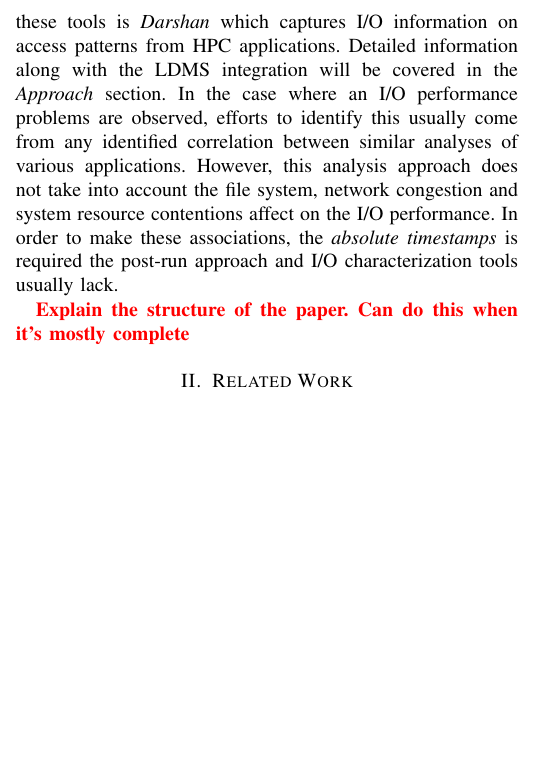
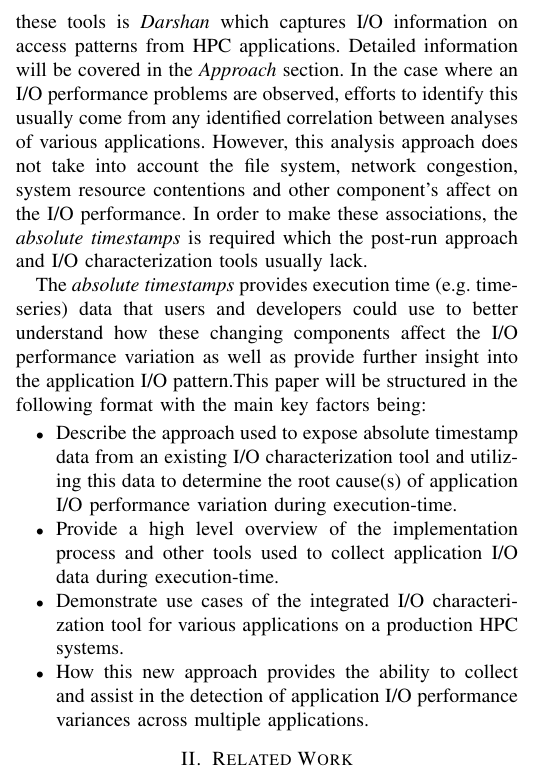
Before and after one commit to Snell1224/Darshan-Connector-Paper, a LaTeX paper (Darshan-LDMS.tex): part of one column of page 1 of 2, cut so that both start at the same text, the shorter picture padded with empty space. Compiled offline with pdfLaTeX; a missing font is replaced by an installed copy or a similar font; a LaTeX package or settings file that is missing is left out.

Commit message:
finish up intro

```diff
--- a/Darshan-LDMS.tex
+++ b/Darshan-LDMS.tex
@@ -67,12 +67,15 @@ However, I/O performance continues to show high variations on large-scale produc
 
 Variations in I/O can could be caused by the file system (e.g. buffering, file transfer, interrupt handling), network congestion, system resource contentions, or the access patterns of the application itself.
 
-Generally, the I/O performance is analyzed post-run by application developers, researchers and users in the form of regression testing or other I/O characterization tools that capture the applications I/O behavior. An example of one of these tools is \emph{Darshan} which captures I/O information on access patterns from HPC applications. Detailed information along with the LDMS integration will be covered in the \emph{Approach} section. In the case where an I/O performance problems are observed, efforts to identify this usually come from any identified correlation between similar analyses of various applications. However, this analysis approach does not take into account the file system, network congestion and system resource contentions affect on the I/O performance. In order to make these associations, the \emph{absolute timestamps} is required the post-run approach and I/O characterization tools usually lack.
+Generally, the I/O performance is analyzed post-run by application developers, researchers and users in the form of regression testing or other I/O characterization tools that capture the applications I/O behavior. An example of one of these tools is \emph{Darshan} which captures I/O information on access patterns from HPC applications. Detailed information will be covered in the \emph{Approach} section. In the case where an I/O performance problems are observed, efforts to identify this usually come from any identified correlation between analyses of various applications. However, this analysis approach does not take into account the file system, network congestion, system resource contentions and other component's affect on the I/O performance. In order to make these associations, the \emph{absolute timestamps} is required  which the post-run approach and I/O characterization tools usually lack.
 
-\RED{Explain the structure of the paper. Can do this when it's mostly complete}
-
-
-
+The \emph{absolute timestamps} provides execution time (e.g. timeseries) data that users and developers could use to better understand how these changing components affect the I/O performance variation as well as provide further insight into the application I/O pattern.This paper will be structured in the following format with the main key factors being:
+\begin{itemize}
+    \item Describe the approach used to expose absolute timestamp data from an existing I/O characterization tool and utilizing this data to determine the root cause(s) of application I/O performance variation during execution-time.
+    \item Provide a high level overview of the implementation process and other tools used to collect application I/O data during execution-time.
+    \item Demonstrate use cases of the integrated I/O characterization tool for various applications on a production HPC systems.
+    \item How this new approach provides the ability to collect and assist in the detection of application I/O performance variances across multiple applications.
+\end{itemize}
 
 
 \section{Related Work}
```
